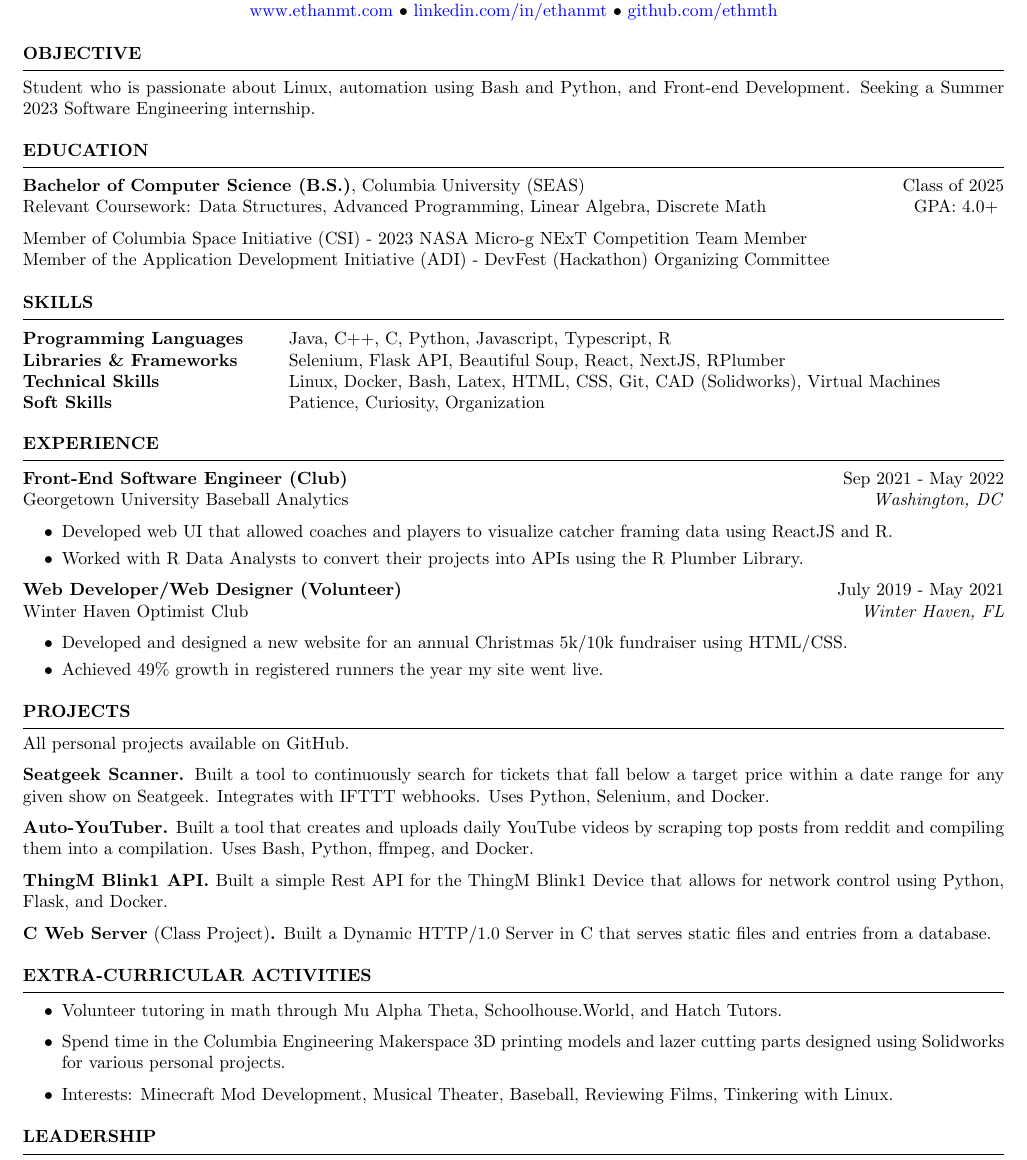
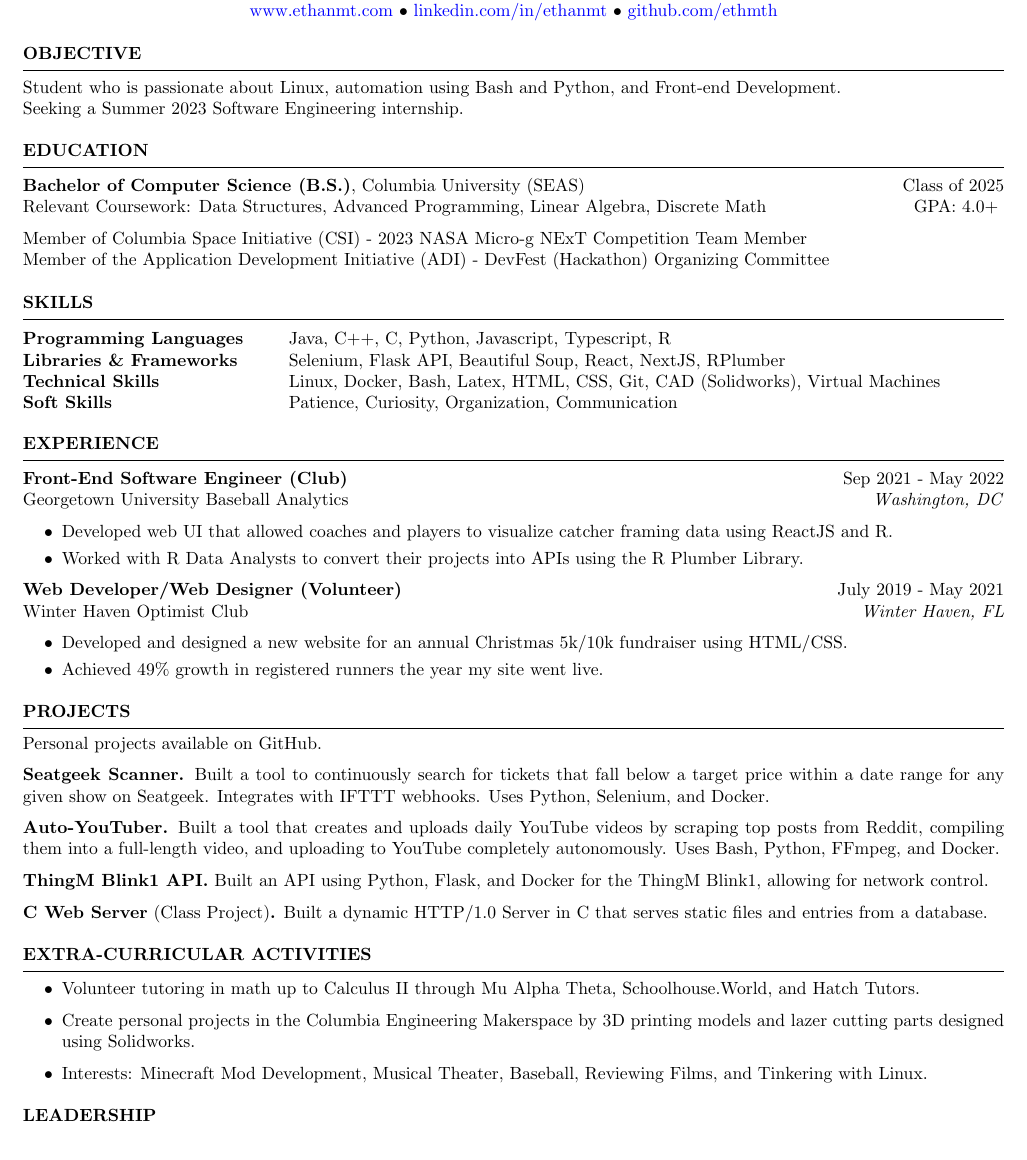
Before and after one commit to ethmth/resume, a LaTeX CV (EthanThomasResume.tex): part of the page, cut so that both start at the same text. Compiled offline with pdfLaTeX.

Commit message:
Fixed capitalization and formatting issues

```diff
--- a/EthanThomasResume.tex
+++ b/EthanThomasResume.tex
@@ -52,8 +52,8 @@
 \hrule % Horizontal line
 \begin{list}{}{\setlength{\leftmargin}{0em}}
 \item
-    {Student who is passionate about
-    Linux, automation using Bash and Python, and Front-end Development. Seeking a Summer 2023 Software Engineering internship.}
+    {Student who is passionate about Linux, automation using Bash and Python, and Front-end Development.
+    \\ Seeking a Summer 2023 Software Engineering internship.}
 \end{list}
 
 %----------------------------------------------------------------------------------------
@@ -90,7 +90,7 @@ Member of the Application Development Initiative (ADI) - DevFest (Hackathon) Org
     Programming Languages & Java, C++, C, Python, Javascript, Typescript, R \\
     Libraries \& Frameworks & Selenium, Flask API, Beautiful Soup, React, NextJS, RPlumber \\
     Technical Skills & Linux, Docker, Bash, Latex, HTML, CSS, Git, CAD (Solidworks), Virtual Machines \\
-    Soft Skills & Patience, Curiosity, Organization \\ %Communication, Leadership, Organization\\
+    Soft Skills & Patience, Curiosity, Organization, Communication \\ %Communication, Leadership, Organization\\
     \end{tabular}
 \end{list}
 
@@ -137,12 +137,13 @@ Georgetown University Baseball Analytics \hfill \textit{Washington, DC}
 \begin{list}{}{\setlength{\leftmargin}{0em}}
 \item % needed for spacing
 \vspace{-1.25em}
-\item {All personal projects available on GitHub. }
+\item {Personal projects available on GitHub. }
 \item \textbf{Seatgeek Scanner.} {Built a tool to continuously search for tickets that fall below a target price within a date range for any given show on Seatgeek. Integrates with IFTTT webhooks. Uses Python, Selenium, and Docker. }
-\item \textbf{Auto-YouTuber.} {Built a tool that creates and uploads daily YouTube videos by scraping top posts from reddit and compiling them into a compilation. Uses Bash, Python, ffmpeg, and Docker. }
-\item \textbf{ThingM Blink1 API.} {Built a simple Rest API for the ThingM Blink1 Device that allows for network control using Python, Flask, and Docker.}
+\item \textbf{Auto-YouTuber.} {Built a tool that creates and uploads daily YouTube videos by scraping top posts from Reddit, compiling them into a full-length video, and uploading to YouTube completely autonomously. Uses Bash, Python, FFmpeg, and Docker. }
+% \item \textbf{ThingM Blink1 API.} {Built a simple Rest API for the ThingM Blink1 Device that allows for network control using Python, Flask, and Docker.}
+\item \textbf{ThingM Blink1 API.} {Built an API using Python, Flask, and Docker for the ThingM Blink1, allowing for network control.}
 % \item \textbf{C Web Server (Class Project).} {HTTP/1.0 web server in C that serves both static files and dynamic entries from a custom database.}
-\item \textbf{C Web Server} {(Class Project)\textbf{.} Built a Dynamic HTTP/1.0 Server in C that serves static files and entries from a database.}
+\item \textbf{C Web Server} {(Class Project)\textbf{.} Built a dynamic HTTP/1.0 Server in C that serves static files and entries from a database.}
 \end{list}
 
 %----------------------------------------------------------------------------------------
@@ -161,11 +162,12 @@ Georgetown University Baseball Analytics \hfill \textit{Washington, DC}
     % \item Video edit multimedia projects relating to my favorite films, shows, and music.
     % \item Create music using DAW Software (Ardour).
     % \item Extensive volunteer tutoring in math through Mu Alpha Theta, Schoolhouse.World, and Hatch Tutors.
-    \item Volunteer tutoring in math through Mu Alpha Theta, Schoolhouse.World, and Hatch Tutors.
-    \item Spend time in the Columbia Engineering Makerspace 3D printing models and lazer cutting parts designed using Solidworks for various personal projects.
+    \item Volunteer tutoring in math up to Calculus II through Mu Alpha Theta, Schoolhouse.World, and Hatch Tutors.
+    % \item Spend time in the Columbia Engineering Makerspace 3D printing models and lazer cutting parts designed using Solidworks for various personal projects.
+    \item Create personal projects in the Columbia Engineering Makerspace by 3D printing models and lazer cutting parts designed using Solidworks.
     % \item Develop mods for the video game Minecraft using Java.
     % \item Interests: Minecraft Mod Development, Tinkering with KVM/QEMU VMs, Musical Theater, Singing, Baseball, Film, Video Games.
-    \item Interests: Minecraft Mod Development, Musical Theater, Baseball, Reviewing Films, Tinkering with Linux.
+    \item Interests: Minecraft Mod Development, Musical Theater, Baseball, Reviewing Films, and Tinkering with Linux.
 \end{itemize}
 \end{list}
 
```
Also changed, not shown: EthanThomasResume.pdf.
